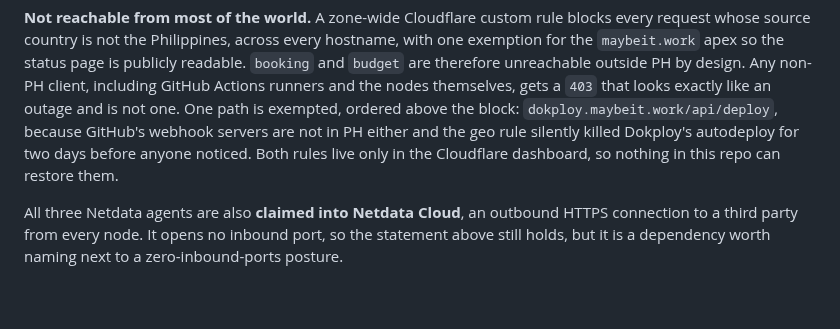
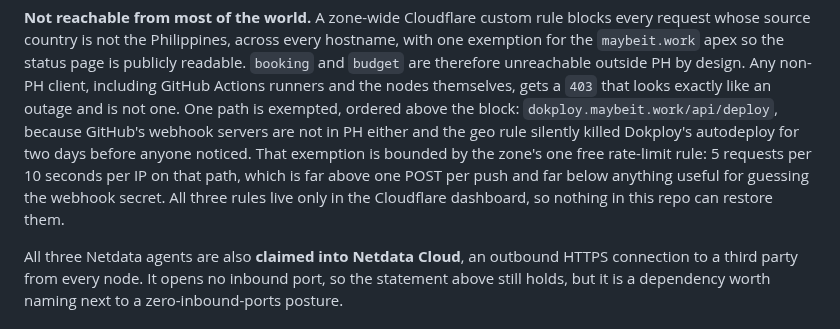
Before and after one commit to nineW0nW0n/homelab-but-the-home-is-silent, a Markdown page: README.md, the part around the change. Drawn GitHub-style; blank space fills up the shorter version.

```diff
--- a/README.md
+++ b/README.md
@@ -116,8 +116,11 @@ Actions runners and the nodes themselves, gets a `403` that looks exactly
 like an outage and is not one. One path is exempted, ordered above the
 block: `dokploy.maybeit.work/api/deploy`, because GitHub's webhook servers
 are not in PH either and the geo rule silently killed Dokploy's autodeploy
-for two days before anyone noticed. Both rules live only in the Cloudflare
-dashboard, so nothing in this repo can restore them.
+for two days before anyone noticed. That exemption is bounded by the
+zone's one free rate-limit rule: 5 requests per 10 seconds per IP on that
+path, which is far above one POST per push and far below anything useful
+for guessing the webhook secret. All three rules live only in the
+Cloudflare dashboard, so nothing in this repo can restore them.
 
 All three Netdata agents are also **claimed into Netdata Cloud**, an
 outbound HTTPS connection to a third party from every node. It opens no
```
Also changed, not shown: dokploy/CLAUDE.md (+17 -0 lines).
